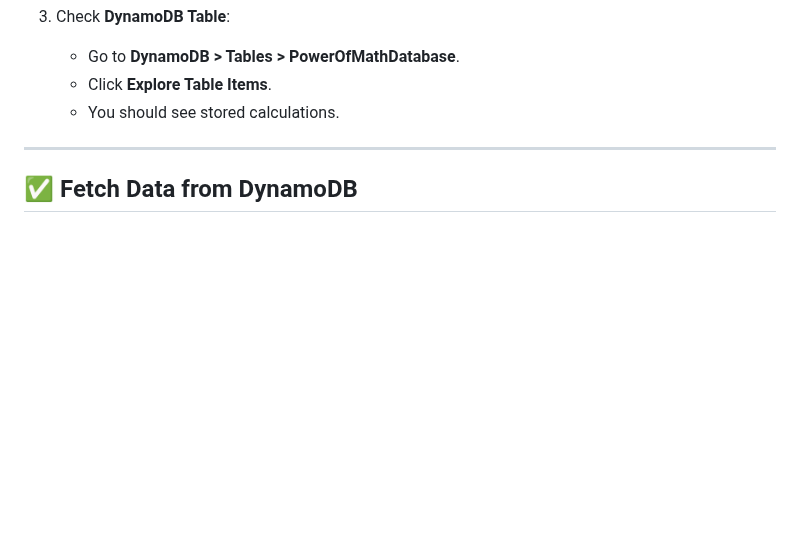
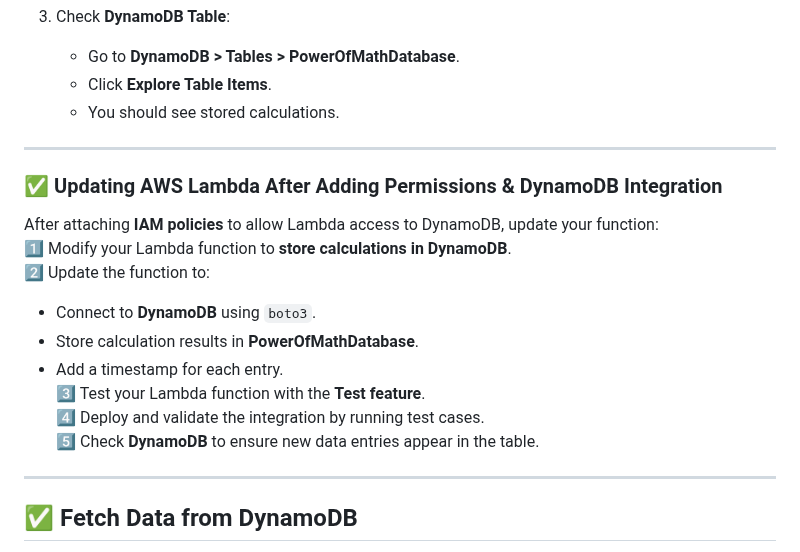
Before and after one commit to MalayaSugandhini/PowerOfMath, a Markdown page: README.md, the part around the change. Drawn GitHub-style; blank space fills up the shorter version.

```diff
--- a/README.md
+++ b/README.md
@@ -151,6 +151,19 @@ If you see a **CORS error** in the browser console:
 
 ---
 
+### ✅ Updating AWS Lambda After Adding Permissions & DynamoDB Integration
+After attaching **IAM policies** to allow Lambda access to DynamoDB, update your function:
+1️⃣ Modify your Lambda function to **store calculations in DynamoDB**.
+2️⃣ Update the function to:
+   - Connect to **DynamoDB** using `boto3`.
+   - Store calculation results in **PowerOfMathDatabase**.
+   - Add a timestamp for each entry.
+3️⃣ Test your Lambda function with the **Test feature**.
+4️⃣ Deploy and validate the integration by running test cases.
+5️⃣ Check **DynamoDB** to ensure new data entries appear in the table.
+
+---
+
 ## ✅ Fetch Data from DynamoDB
 1. Modify your Lambda function to **retrieve past calculations** when requested.
 2. Attach **AmazonDynamoDBReadOnlyAccess** policy to Lambda.
```
